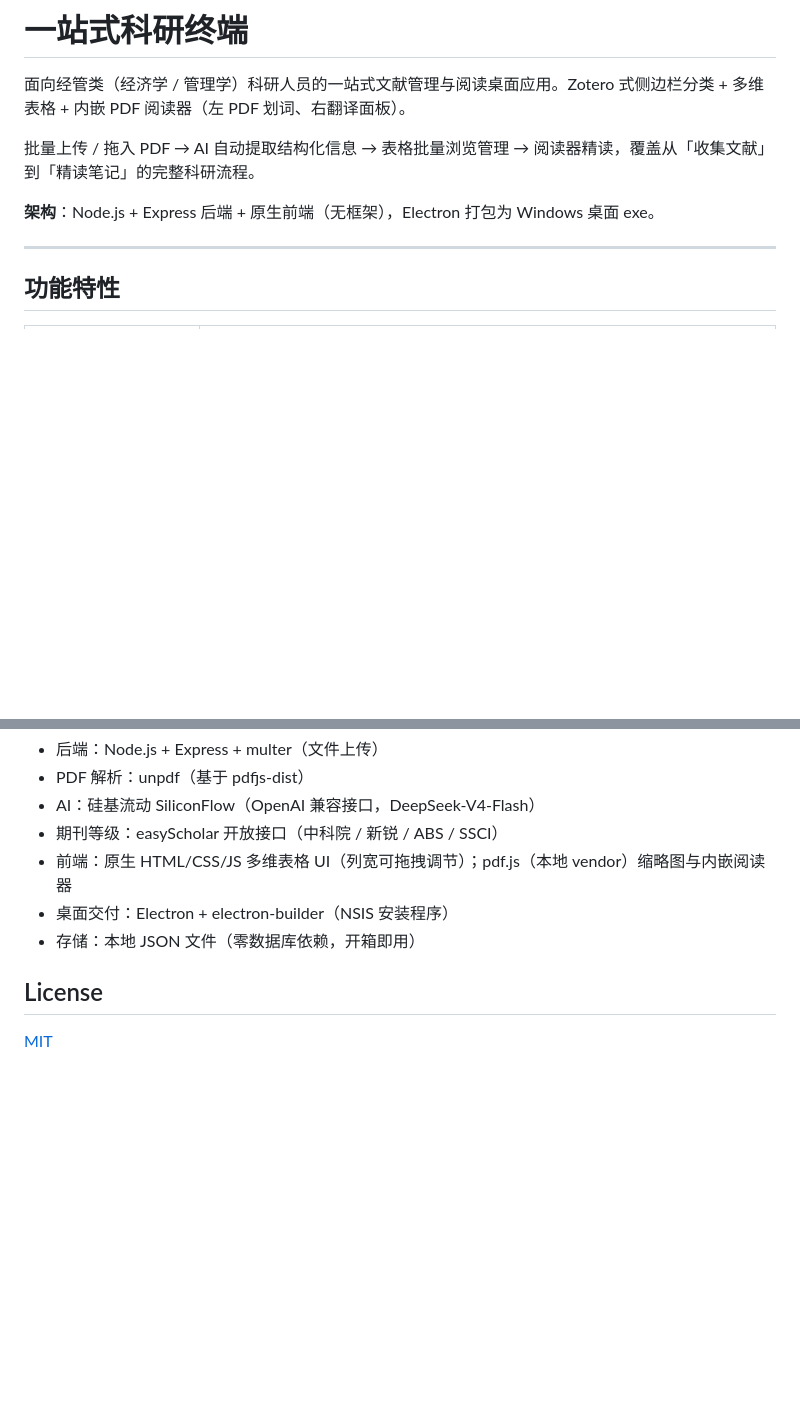
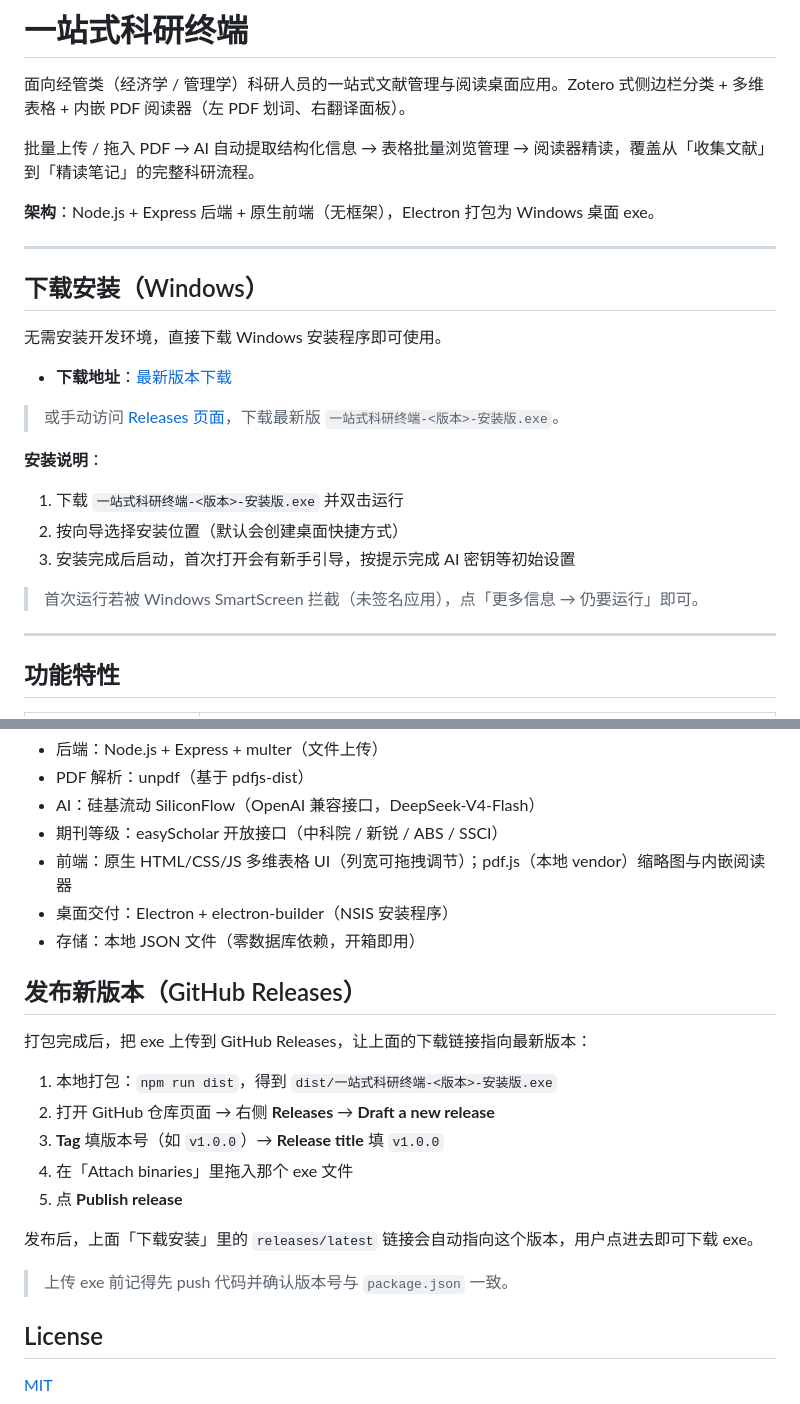
Before and after one commit to zhaojiayuan19981123/zotero-lit-tool, a Markdown page: README.md, 2 parts joined by grey strips. GitHub-like rendering; blank space fills up the shorter version.

```diff
--- a/README.md
+++ b/README.md
@@ -5,6 +5,24 @@
 批量上传 / 拖入 PDF → AI 自动提取结构化信息 → 表格批量浏览管理 → 阅读器精读，覆盖从「收集文献」到「精读笔记」的完整科研流程。
 
 **架构**：Node.js + Express 后端 + 原生前端（无框架），Electron 打包为 Windows 桌面 exe。
+
+---
+
+## 下载安装（Windows）
+
+无需安装开发环境，直接下载 Windows 安装程序即可使用。
+
+- **下载地址**：[最新版本下载](https://github.com/zhaojiayuan19981123/zotero-lit-tool/releases/latest)
+
+> 或手动访问 [Releases 页面](https://github.com/zhaojiayuan19981123/zotero-lit-tool/releases)，下载最新版 `一站式科研终端-<版本>-安装版.exe`。
+
+**安装说明**：
+
+1. 下载 `一站式科研终端-<版本>-安装版.exe` 并双击运行
+2. 按向导选择安装位置（默认会创建桌面快捷方式）
+3. 安装完成后启动，首次打开会有新手引导，按提示完成 AI 密钥等初始设置
+
+> 首次运行若被 Windows SmartScreen 拦截（未签名应用），点「更多信息 → 仍要运行」即可。
 
 ---
 
@@ -178,6 +196,20 @@ zotero-lit-tool/
 - 桌面交付：Electron + electron-builder（NSIS 安装程序）
 - 存储：本地 JSON 文件（零数据库依赖，开箱即用）
 
+## 发布新版本（GitHub Releases）
+
+打包完成后，把 exe 上传到 GitHub Releases，让上面的下载链接指向最新版本：
+
+1. 本地打包：`npm run dist`，得到 `dist/一站式科研终端-<版本>-安装版.exe`
+2. 打开 GitHub 仓库页面 → 右侧 **Releases** → **Draft a new release**
+3. **Tag** 填版本号（如 `v1.0.0`）→ **Release title** 填 `v1.0.0`
+4. 在「Attach binaries」里拖入那个 exe 文件
+5. 点 **Publish release**
+
+发布后，上面「下载安装」里的 `releases/latest` 链接会自动指向这个版本，用户点进去即可下载 exe。
+
+> 上传 exe 前记得先 push 代码并确认版本号与 `package.json` 一致。
+
 ## License
 
 [MIT](./LICENSE)
```
